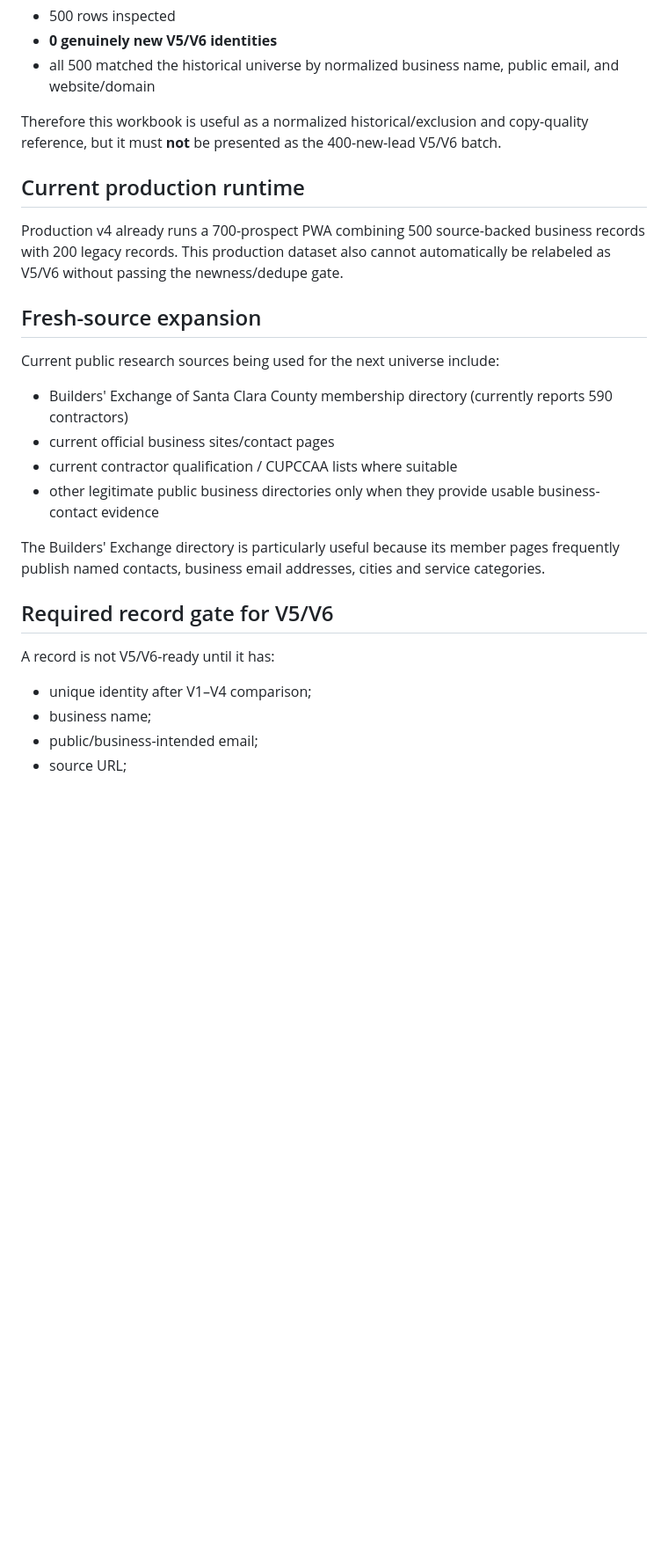
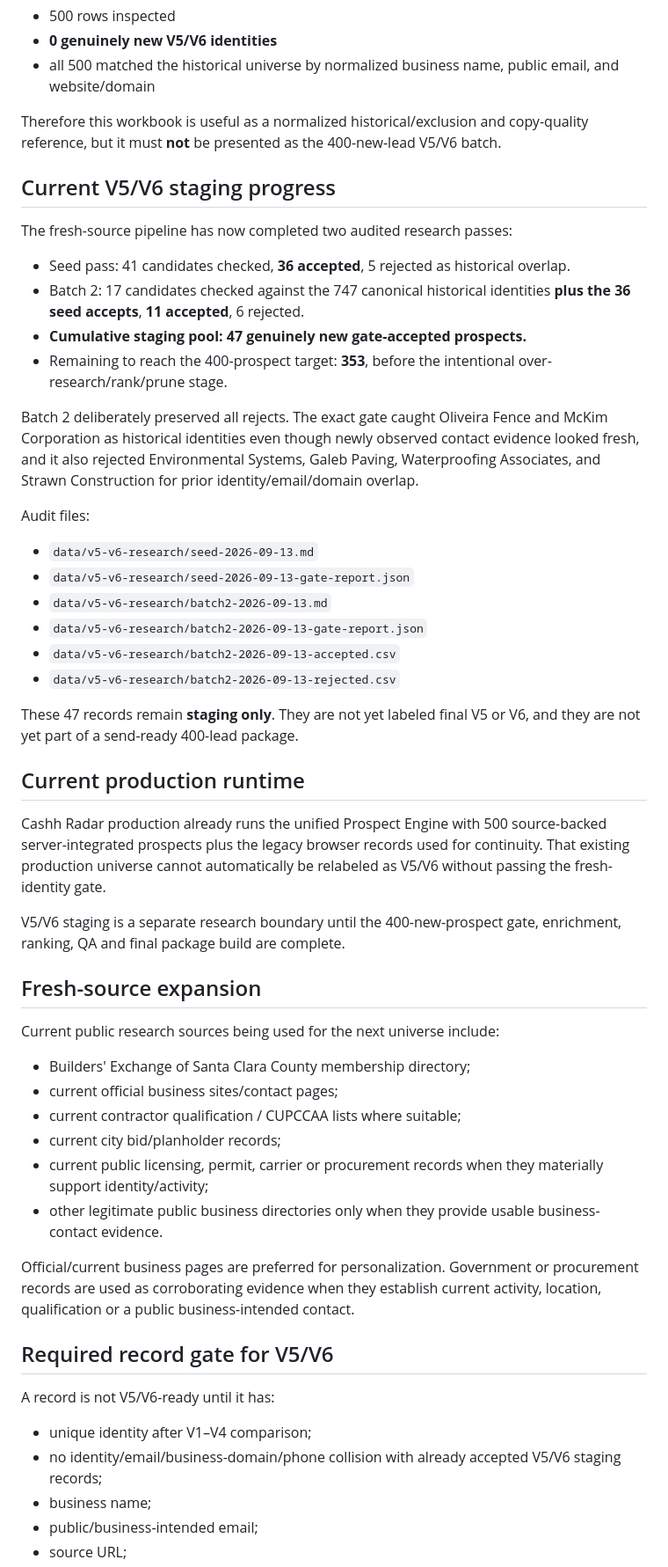
Before and after one commit to anastaysia94-sudo/cashh-radar, a Markdown page: V5_V6_STATUS.md, the part around one of its changes. Shown at 88% size. Drawn GitHub-style; blank space fills up the shorter version.

Commit message:
Update V5/V6 staging progress after batch 2

```diff
--- a/V5_V6_STATUS.md
+++ b/V5_V6_STATUS.md
@@ -42,26 +45,53 @@ Dedupe audit result against the recovered V1–V4 exclusion universe:
 
 Therefore this workbook is useful as a normalized historical/exclusion and copy-quality reference, but it must **not** be presented as the 400-new-lead V5/V6 batch.
 
+## Current V5/V6 staging progress
+
+The fresh-source pipeline has now completed two audited research passes:
+
+- Seed pass: 41 candidates checked, **36 accepted**, 5 rejected as historical overlap.
+- Batch 2: 17 candidates checked against the 747 canonical historical identities **plus the 36 seed accepts**, **11 accepted**, 6 rejected.
+- **Cumulative staging pool: 47 genuinely new gate-accepted prospects.**
+- Remaining to reach the 400-prospect target: **353**, before the intentional over-research/rank/prune stage.
+
+Batch 2 deliberately preserved all rejects. The exact gate caught Oliveira Fence and McKim Corporation as historical identities even though newly observed contact evidence looked fresh, and it also rejected Environmental Systems, Galeb Paving, Waterproofing Associates, and Strawn Construction for prior identity/email/domain overlap.
+
+Audit files:
+
+- `data/v5-v6-research/seed-2026-09-13.md`
+- `data/v5-v6-research/seed-2026-09-13-gate-report.json`
+- `data/v5-v6-research/batch2-2026-09-13.md`
+- `data/v5-v6-research/batch2-2026-09-13-gate-report.json`
+- `data/v5-v6-research/batch2-2026-09-13-accepted.csv`
+- `data/v5-v6-research/batch2-2026-09-13-rejected.csv`
+
+These 47 records remain **staging only**. They are not yet labeled final V5 or V6, and they are not yet part of a send-ready 400-lead package.
+
 ## Current production runtime
 
-Production v4 already runs a 700-prospect PWA combining 500 source-backed business records with 200 legacy records. This production dataset also cannot automatically be relabeled as V5/V6 without passing the newness/dedupe gate.
+Cashh Radar production already runs the unified Prospect Engine with 500 source-backed server-integrated prospects plus the legacy browser records used for continuity. That existing production universe cannot automatically be relabeled as V5/V6 without passing the fresh-identity gate.
+
+V5/V6 staging is a separate research boundary until the 400-new-prospect gate, enrichment, ranking, QA and final package build are complete.
 
 ## Fresh-source expansion
 
 Current public research sources being used for the next universe include:
 
-- Builders' Exchange of Santa Clara County membership directory (currently reports 590 contractors)
-- current official business sites/contact pages
-- current contractor qualification / CUPCCAA lists where suitable
-- other legitimate public business directories only when they provide usable business-contact evidence
+- Builders' Exchange of Santa Clara County membership directory;
+- current official business sites/contact pages;
+- current contractor qualification / CUPCCAA lists where suitable;
+- current city bid/planholder records;
+- current public licensing, permit, carrier or procurement records when they materially support identity/activity;
+- other legitimate public business directories only when they provide usable business-contact evidence.
 
-The Builders' Exchange directory is particularly useful because its member pages frequently publish named contacts, business email addresses, cities and service categories.
+Official/current business pages are preferred for personalization. Government or procurement records are used as corroborating evidence when they establish current activity, location, qualification or a public business-intended contact.
 
 ## Required record gate for V5/V6
 
 A record is not V5/V6-ready until it has:
 
 - unique identity after V1–V4 comparison;
+- no identity/email/business-domain/phone collision with already accepted V5/V6 staging records;
 - business name;
 - public/business-intended email;
 - source URL;
```
Also changed, not shown: other parts of V5_V6_STATUS.md (+9 -2 lines).
